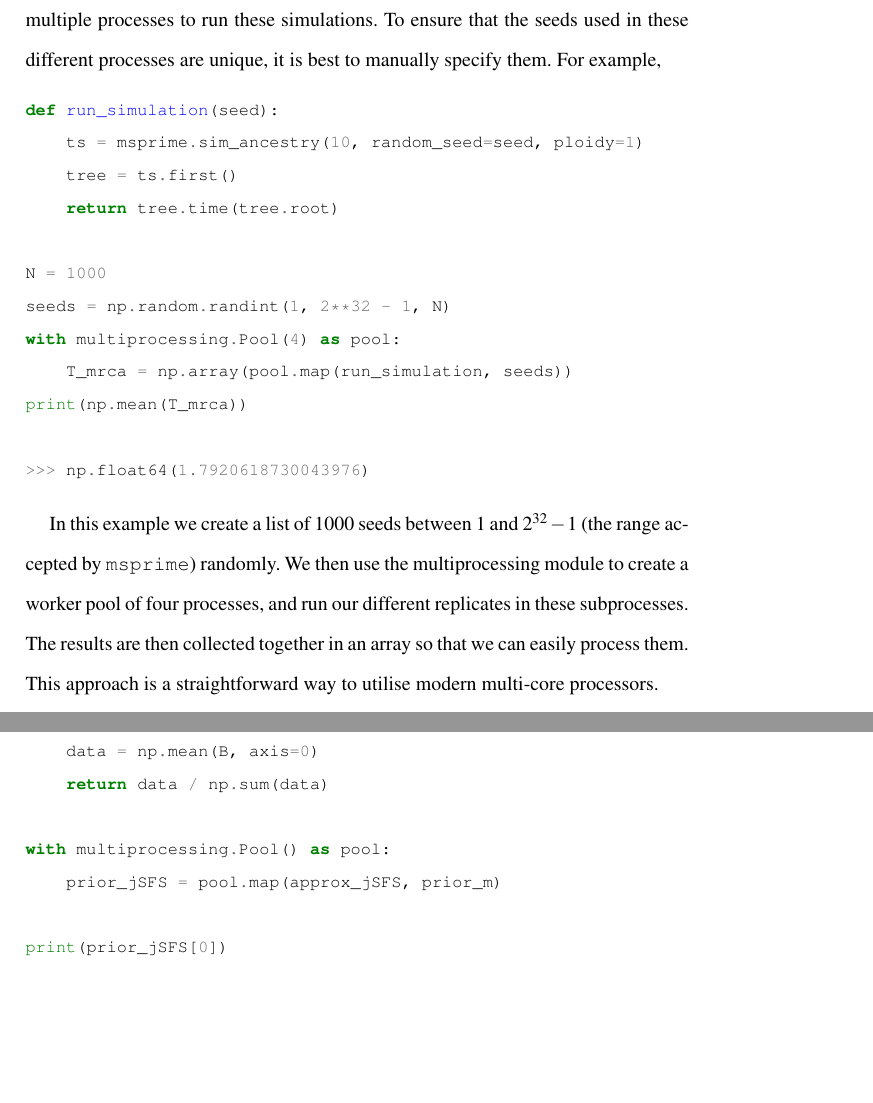
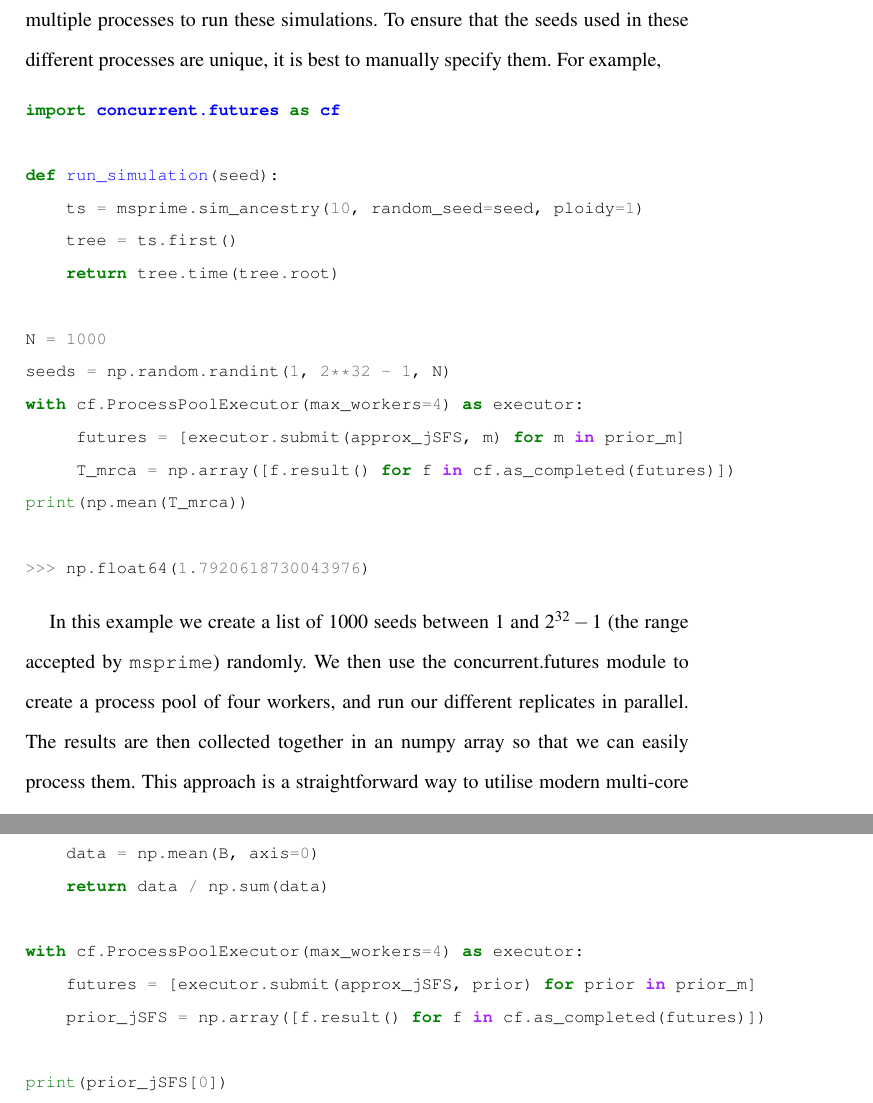
Before and after one commit to jeromekelleher/spg-chapter, a LaTeX document (chapter.tex): two parts of pages 12 and 55 of 65, joined at a grey line, cut so that both start at the same text, the shorter picture padded with empty space. Compiled offline with pdfLaTeX.

Commit message:
Use submit and as completed

```diff
--- a/chapter.tex
+++ b/chapter.tex
@@ -364,6 +364,8 @@ run these simulations. To ensure that the seeds used in these different
 processes are unique, it is best to manually specify them. For example,
 
 \begin{pythoncode}
+import concurrent.futures as cf
+
 def run_simulation(seed):
     ts = msprime.sim_ancestry(10, random_seed=seed, ploidy=1)
     tree = ts.first()
@@ -371,8 +373,9 @@ def run_simulation(seed):
 
 N = 1000
 seeds = np.random.randint(1, 2**32 - 1, N)
-with multiprocessing.Pool(4) as pool:
-    T_mrca = np.array(pool.map(run_simulation, seeds))
+with cf.ProcessPoolExecutor(max_workers=4) as executor:
+     futures = [executor.submit(approx_jSFS, m) for m in prior_m]
+     T_mrca = np.array([f.result() for f in cf.as_completed(futures)])
 print(np.mean(T_mrca))
 
 >>> np.float64(1.7920618730043976)
@@ -380,9 +383,9 @@ print(np.mean(T_mrca))
 
     In this example we create a list of 1000 seeds between 1 and $2^{32} -
 1$ (the range accepted by \msprime) randomly. We then use the
-multiprocessing module to create a worker pool of four processes, and
-run our different replicates in these subprocesses. The results are then
-collected together in an array so that we can easily process them.
+concurrent.futures module to create a process pool of four workers, and
+run our different replicates in parallel. The results are then
+collected together in an numpy array so that we can easily process them.
 This approach is a straightforward way to utilise modern
 multi-core processors.
 
@@ -1867,8 +1870,9 @@ def approx_jSFS(m):
     data = np.mean(B, axis=0)
     return data / np.sum(data)
 
-with multiprocessing.Pool() as pool:
-    prior_jSFS = pool.map(approx_jSFS, prior_m)
+with cf.ProcessPoolExecutor(max_workers=4) as executor:
+    futures = [executor.submit(approx_jSFS, prior) for prior in prior_m]
+    prior_jSFS = np.array([f.result() for f in cf.as_completed(futures)])
 
 print(prior_jSFS[0])
 \end{pythoncode}
```
Also changed, not shown: chapter.tex (12 more changed lines), 1 other file.
